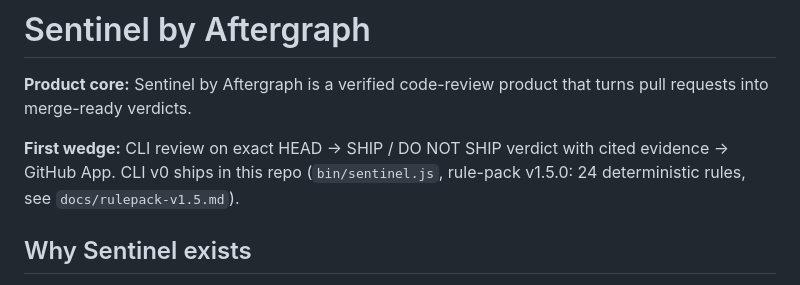
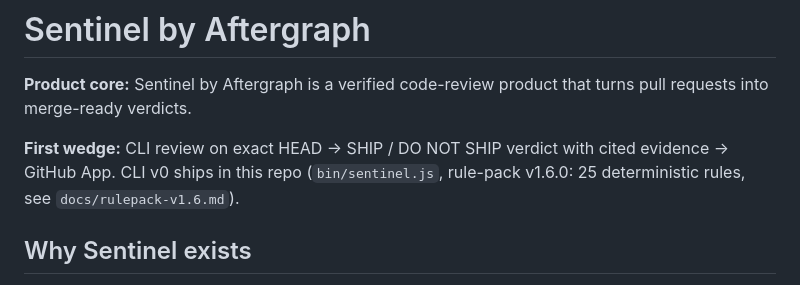
Before and after one commit to Aftergraph/sentinel, a Markdown page: README.md, the part around the change. Rendered like a GitHub page.

Commit message:
docs(sentinel): README pack line tracks v1.6.0 (25 rules)

```diff
--- a/README.md
+++ b/README.md
@@ -2,7 +2,7 @@
 
 **Product core:** Sentinel by Aftergraph is a verified code-review product that turns pull requests into merge-ready verdicts.
 
-**First wedge:** CLI review on exact HEAD → SHIP / DO NOT SHIP verdict with cited evidence → GitHub App. CLI v0 ships in this repo (`bin/sentinel.js`, rule-pack v1.5.0: 24 deterministic rules, see `docs/rulepack-v1.5.md`).
+**First wedge:** CLI review on exact HEAD → SHIP / DO NOT SHIP verdict with cited evidence → GitHub App. CLI v0 ships in this repo (`bin/sentinel.js`, rule-pack v1.6.0: 25 deterministic rules, see `docs/rulepack-v1.6.md`).
 
 ## Why Sentinel exists
 
```
